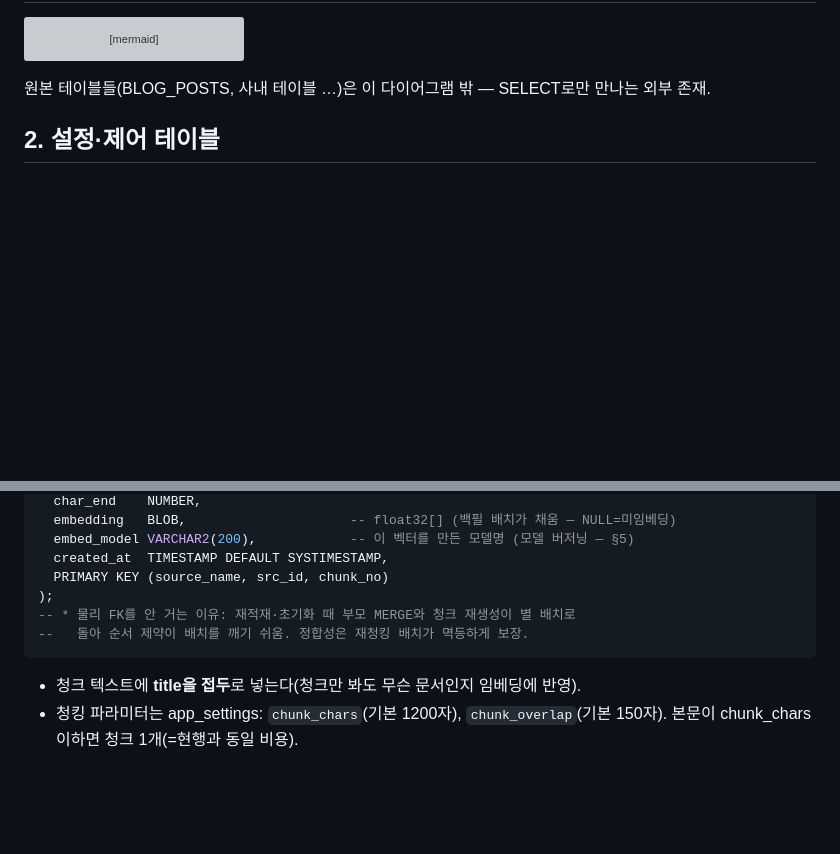
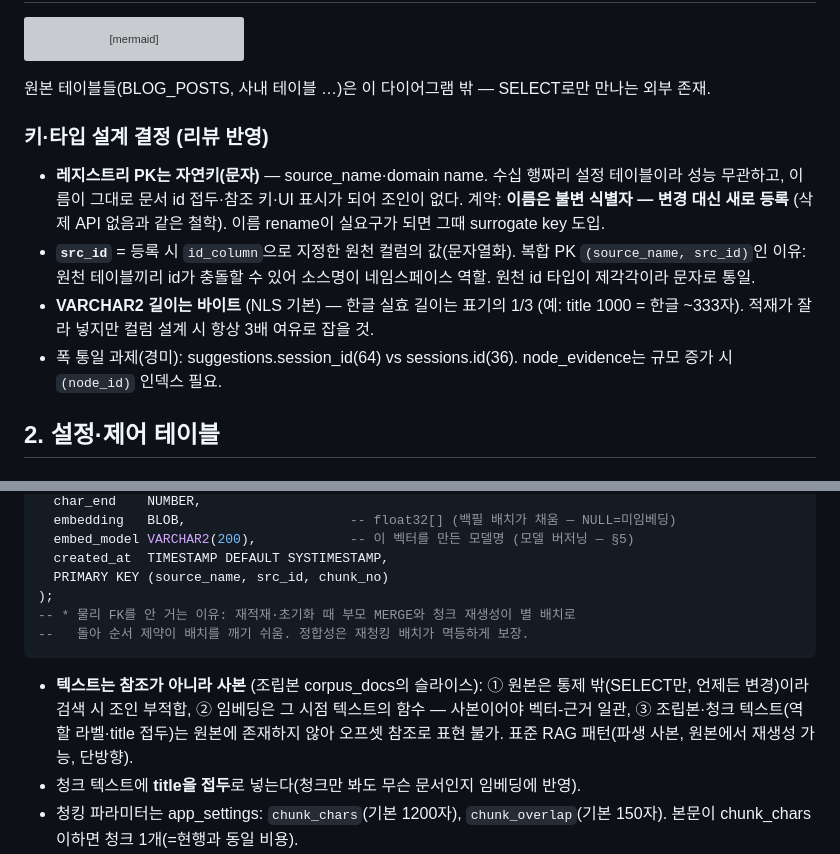
Before and after one commit to catinbox276/graph-search-chat, a Markdown page: docs/schema.md, 2 parts joined by grey strips. GitHub-like rendering; blank space fills up the shorter version; grey boxes are pictures that could not be loaded.

Commit message:
docs: 스키마 리뷰 반영 — 자연키 계약·src_id 정의·바이트 시맨틱스·청크 사본 근거
Co-Authored-By: Claude Fable 5 <noreply@anthropic.com>

````diff
--- a/docs/schema.md
+++ b/docs/schema.md
@@ -26,6 +26,13 @@ erDiagram
 ```
 
 원본 테이블들(BLOG_POSTS, 사내 테이블 …)은 이 다이어그램 밖 — SELECT로만 만나는 외부 존재.
+
+### 키·타입 설계 결정 (리뷰 반영)
+
+- **레지스트리 PK는 자연키(문자)** — source_name·domain name. 수십 행짜리 설정 테이블이라 성능 무관하고, 이름이 그대로 문서 id 접두·참조 키·UI 표시가 되어 조인이 없다. 계약: **이름은 불변 식별자 — 변경 대신 새로 등록** (삭제 API 없음과 같은 철학). 이름 rename이 실요구가 되면 그때 surrogate key 도입.
+- **`src_id`** = 등록 시 `id_column`으로 지정한 원천 컬럼의 값(문자열화). 복합 PK `(source_name, src_id)`인 이유: 원천 테이블끼리 id가 충돌할 수 있어 소스명이 네임스페이스 역할. 원천 id 타입이 제각각이라 문자로 통일.
+- **VARCHAR2 길이는 바이트** (NLS 기본) — 한글 실효 길이는 표기의 1/3 (예: title 1000 = 한글 ~333자). 적재가 잘라 넣지만 컬럼 설계 시 항상 3배 여유로 잡을 것.
+- 폭 통일 과제(경미): suggestions.session_id(64) vs sessions.id(36). node_evidence는 규모 증가 시 `(node_id)` 인덱스 필요.
 
 ## 2. 설정·제어 테이블
 
@@ -99,6 +106,7 @@ CREATE TABLE corpus_chunks (
 --   돌아 순서 제약이 배치를 깨기 쉬움. 정합성은 재청킹 배치가 멱등하게 보장.
 ```
 
+- **텍스트는 참조가 아니라 사본** (조립본 corpus_docs의 슬라이스): ① 원본은 통제 밖(SELECT만, 언제든 변경)이라 검색 시 조인 부적합, ② 임베딩은 그 시점 텍스트의 함수 — 사본이어야 벡터-근거 일관, ③ 조립본·청크 텍스트(역할 라벨·title 접두)는 원본에 존재하지 않아 오프셋 참조로 표현 불가. 표준 RAG 패턴(파생 사본, 원본에서 재생성 가능, 단방향).
 - 청크 텍스트에 **title을 접두**로 넣는다(청크만 봐도 무슨 문서인지 임베딩에 반영).
 - 청킹 파라미터는 app_settings: `chunk_chars`(기본 1200자), `chunk_overlap`(기본 150자). 본문이 chunk_chars 이하면 청크 1개(=현행과 동일 비용).
 - lexical(Oracle Text)은 **문서(corpus_docs.body) 인덱스 유지** — 청크는 시맨틱 전용. 이유: CONTAINS는 문서 전체에서 이미 잘 동작하고, 청크에 중복 인덱스를 만들면 저장·동기화만 는다.
````
